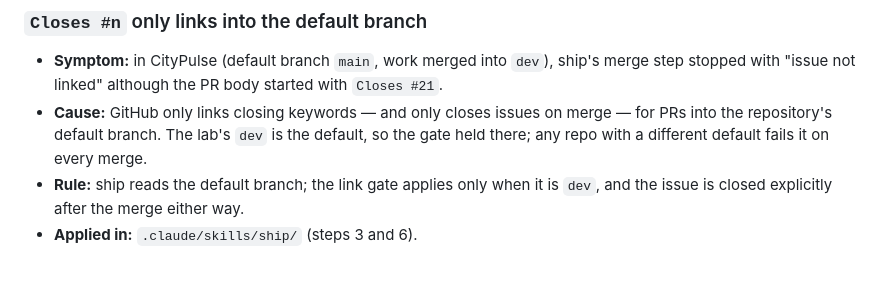
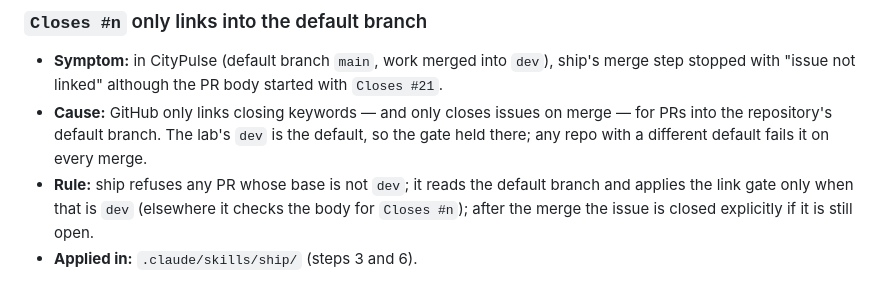
Before and after one commit to TomasRipsky/data-engineering-lab, a Markdown page: agent/lessons.md, the part around the change. Rendered like a GitHub page.

Commit message:
chore(agent): ship refuses non-dev bases and checks the body where links cannot exist
Co-Authored-By: Claude Opus 5.5 <noreply@anthropic.com>

```diff
--- a/agent/lessons.md
+++ b/agent/lessons.md
@@ -103,5 +103,5 @@ Lessons learned the hard way, each turned into a rule that prevents it. A lesson
 ### `Closes #n` only links into the default branch
 - **Symptom:** in CityPulse (default branch `main`, work merged into `dev`), ship's merge step stopped with "issue not linked" although the PR body started with `Closes #21`.
 - **Cause:** GitHub only links closing keywords — and only closes issues on merge — for PRs into the repository's default branch. The lab's `dev` is the default, so the gate held there; any repo with a different default fails it on every merge.
-- **Rule:** ship reads the default branch; the link gate applies only when it is `dev`, and the issue is closed explicitly after the merge either way.
+- **Rule:** ship refuses any PR whose base is not `dev`; it reads the default branch and applies the link gate only when that is `dev` (elsewhere it checks the body for `Closes #n`); after the merge the issue is closed explicitly if it is still open.
 - **Applied in:** `.claude/skills/ship/` (steps 3 and 6).
```
Also changed, not shown: agent/CHANGELOG.md (+1 -1 lines), 1 other file.
